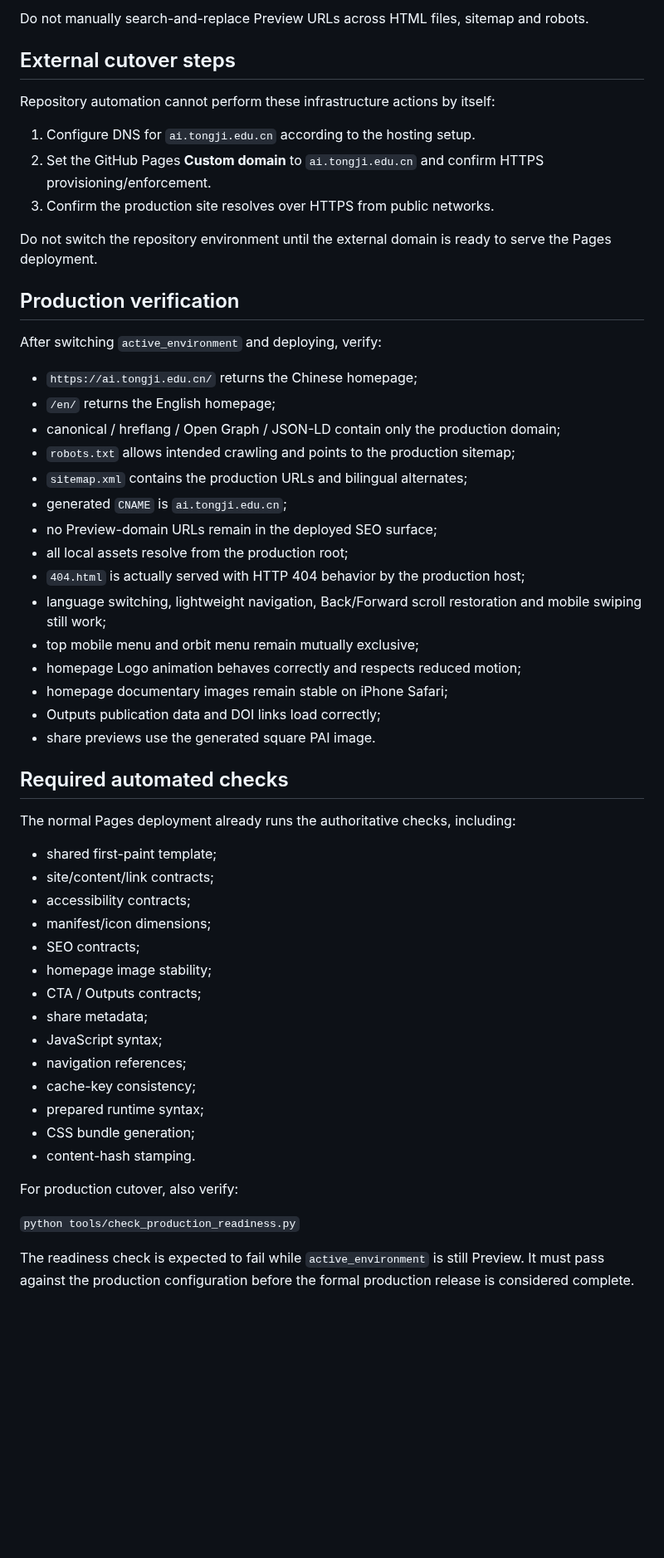
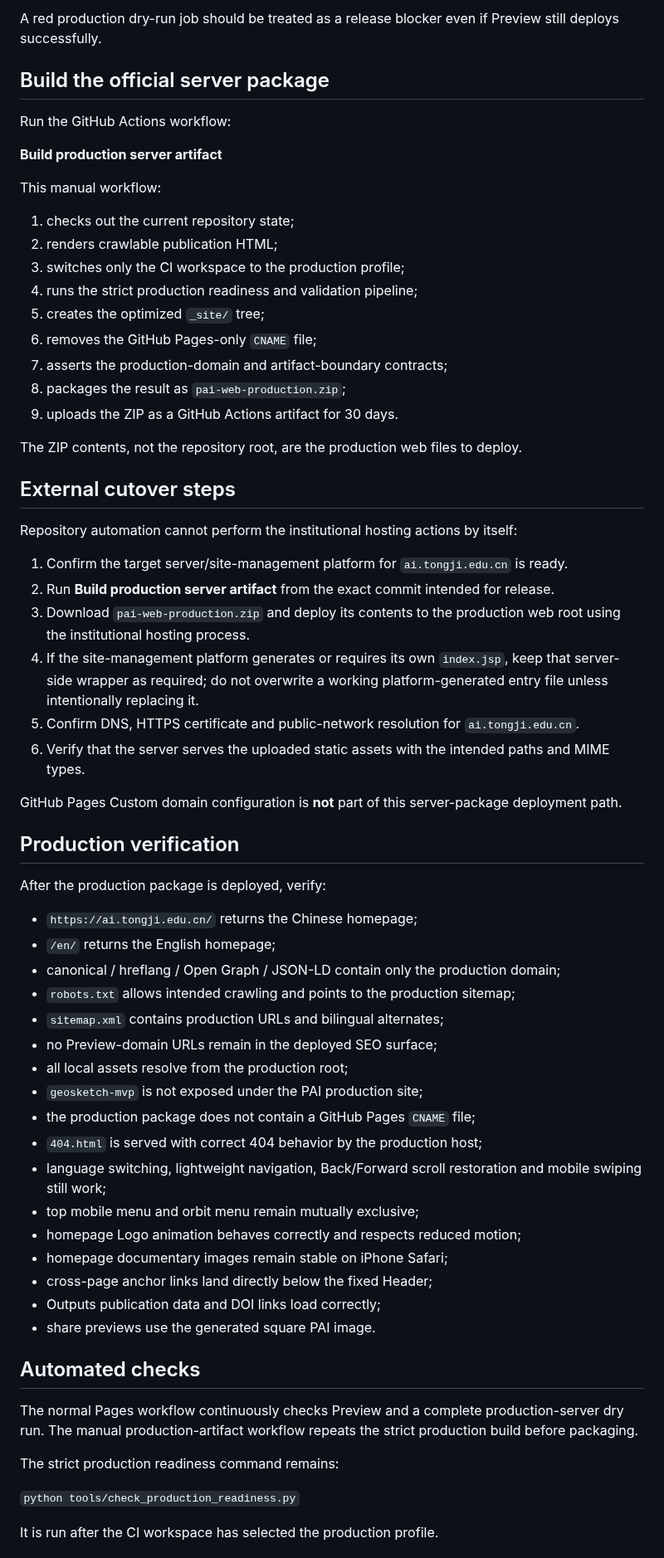
Before and after one commit to TJPAI/pai-web, a Markdown page: PRODUCTION_CUTOVER.md, the part around one of its changes. Shown at 83% size. GitHub-like rendering; blank space fills up the shorter version.

Commit message:
Align production cutover with server package

```diff
--- a/PRODUCTION_CUTOVER.md
+++ b/PRODUCTION_CUTOVER.md
@@ -48,58 +51,68 @@ The deployment pipeline then prepares the production form of:
 
-Do not manually search-and-replace Preview URLs across HTML files, sitemap and robots.
+A red production dry-run job should be treated as a release blocker even if Preview still deploys successfully.
+
+## Build the official server package
+
+Run the GitHub Actions workflow:
+
+**Build production server artifact**
+
+This manual workflow:
+
+1. checks out the current repository state;
+2. renders crawlable publication HTML;
+3. switches only the CI workspace to the production profile;
+4. runs the strict production readiness and validation pipeline;
+5. creates the optimized `_site/` tree;
+6. removes the GitHub Pages-only `CNAME` file;
+7. asserts the production-domain and artifact-boundary contracts;
+8. packages the result as `pai-web-production.zip`;
+9. uploads the ZIP as a GitHub Actions artifact for 30 days.
+
+The ZIP contents, not the repository root, are the production web files to deploy.
 
 ## External cutover steps
 
-Repository automation cannot perform these infrastructure actions by itself:
+Repository automation cannot perform the institutional hosting actions by itself:
 
-1. Configure DNS for `ai.tongji.edu.cn` according to the hosting setup.
-2. Set the GitHub Pages **Custom domain** to `ai.tongji.edu.cn` and confirm HTTPS provisioning/enforcement.
-3. Confirm the production site resolves over HTTPS from public networks.
+1. Confirm the target server/site-management platform for `ai.tongji.edu.cn` is ready.
+2. Run **Build production server artifact** from the exact commit intended for release.
+3. Download `pai-web-production.zip` and deploy its contents to the production web root using the institutional hosting process.
+4. If the site-management platform generates or requires its own `index.jsp`, keep that server-side wrapper as required; do not overwrite a working platform-generated entry file unless intentionally replacing it.
+5. Confirm DNS, HTTPS certificate and public-network resolution for `ai.tongji.edu.cn`.
+6. Verify that the server serves the uploaded static assets with the intended paths and MIME types.
 
-Do not switch the repository environment until the external domain is ready to serve the Pages deployment.
+GitHub Pages Custom domain configuration is **not** part of this server-package deployment path.
 
 ## Production verification
 
-After switching `active_environment` and deploying, verify:
+After the production package is deployed, verify:
 
 - `https://ai.tongji.edu.cn/` returns the Chinese homepage;
 - `/en/` returns the English homepage;
 - canonical / hreflang / Open Graph / JSON-LD contain only the production domain;
 - `robots.txt` allows intended crawling and points to the production sitemap;
-- `sitemap.xml` contains the production URLs and bilingual alternates;
-- generated `CNAME` is `ai.tongji.edu.cn`;
+- `sitemap.xml` contains production URLs and bilingual alternates;
 - no Preview-domain URLs remain in the deployed SEO surface;
 - all local assets resolve from the production root;
-- `404.html` is actually served with HTTP 404 behavior by the production host;
+- `geosketch-mvp` is not exposed under the PAI production site;
+- the production package does not contain a GitHub Pages `CNAME` file;
+- `404.html` is served with correct 404 behavior by the production host;
 - language switching, lightweight navigation, Back/Forward scroll restoration and mobile swiping still work;
 - top mobile menu and orbit menu remain mutually exclusive;
 - homepage Logo animation behaves correctly and respects reduced motion;
 - homepage documentary images remain stable on iPhone Safari;
+- cross-page anchor links land directly below the fixed Header;
 - Outputs publication data and DOI links load correctly;
 - share previews use the generated square PAI image.
 
-## Required automated checks
+## Automated checks
 
-The normal Pages deployment already runs the authoritative checks, including:
+The normal Pages workflow continuously checks Preview and a complete production-server dry run. The manual production-artifact workflow repeats the strict production build before packaging.
 
-- shared first-paint template;
-- site/content/link contracts;
-- accessibility contracts;
-- manifest/icon dimensions;
-- SEO contracts;
-- homepage image stability;
-- CTA / Outputs contracts;
-- share metadata;
-- JavaScript syntax;
-- navigation references;
-- cache-key consistency;
-- prepared runtime syntax;
-- CSS bundle generation;
-- content-hash stamping.
-
-For production cutover, also verify:
+The strict production readiness command remains:
 
 `python tools/check_production_readiness.py`
 
-The readiness check is expected to fail while `active_environment` is still Preview. It must pass against the production configuration before the formal production release is considered complete.
+It is run after the CI workspace has selected the production profile.
 
```
Also changed, not shown: other parts of PRODUCTION_CUTOVER.md (+24 -20 lines).
